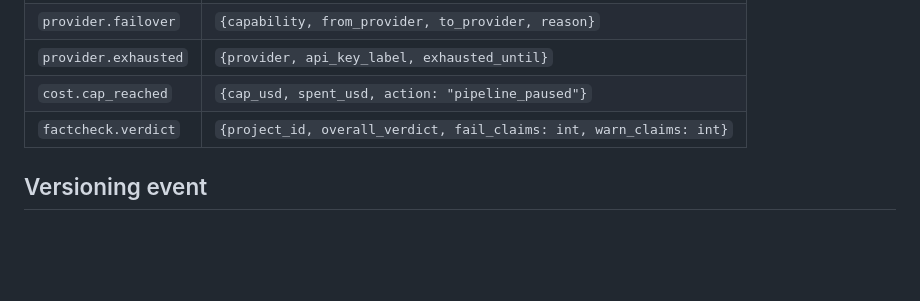
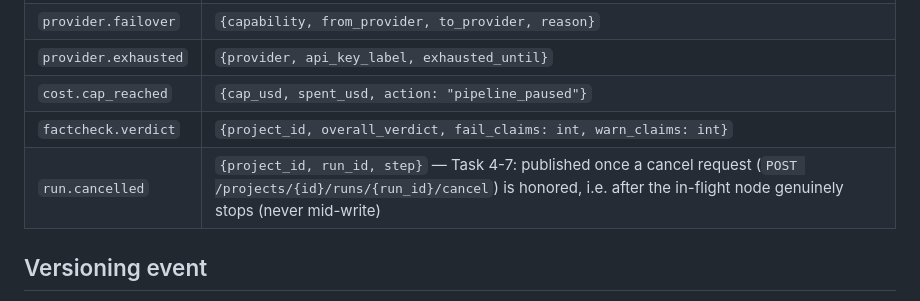
Before and after one commit to Shyn1803/auto-video-research, a Markdown page: docs/specs/event-catalog.md, the part around the change. GitHub-like rendering; blank space fills up the shorter version.

```diff
--- a/docs/specs/event-catalog.md
+++ b/docs/specs/event-catalog.md
@@ -106,6 +106,7 @@ Quy tắc consumer: idempotent (kiểm tra trạng thái đích trước khi x
 | `provider.exhausted` | `{provider, api_key_label, exhausted_until}` |
 | `cost.cap_reached` | `{cap_usd, spent_usd, action: "pipeline_paused"}` |
 | `factcheck.verdict` | `{project_id, overall_verdict, fail_claims: int, warn_claims: int}` |
+| `run.cancelled` | `{project_id, run_id, step}` — Task 4-7: published once a cancel request (`POST /projects/{id}/runs/{run_id}/cancel`) is honored, i.e. after the in-flight node genuinely stops (never mid-write) |
 
 ## Versioning event
 
```
Also changed, not shown: docs/specs/api-spec.md (+2 -1 lines).
